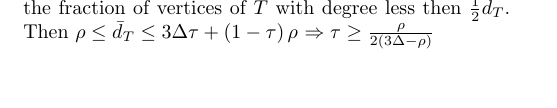
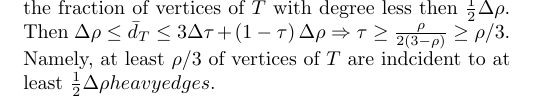
Before and after one commit to dudupo/Academic, a LaTeX document (projects/NLTES_project/ltc.tex): part of page 3 of 3, cut so that both start at the same text. Compiled offline with pdfLaTeX.

Commit message:
compiling -Mon Sep  5 06:31:49 PM IDT 2022

```diff
--- a/projects/NLTES_project/ltc.tex
+++ b/projects/NLTES_project/ltc.tex
@@ -240,9 +240,9 @@
 	  \left(\frac{\lambda^{\star}}{\eta - \frac{6|x|}{n \delta}}\right)^{2}
       \end{split}
     \end{equation*}
-    Let us call to the quantity above $\rho$ and denote by $1 - \tau$ the fraction of vertices of $ T $ with degree less then $\frac{1}{2}\bar{d}_{T} $.
- Then $ \rho \le \bar{d}_{T} \le 3\Delta\tau + \left( 1 - \tau \right) \rho  $
- $ \Rightarrow \tau \ge \frac{\rho}{2\left( 3\Delta - \rho \right)} $
+    Let us call to the quantity above $\Delta\rho$ and denote by $1 - \tau$ the fraction of vertices of $ T $ with degree less then $\frac{1}{2}\Delta\rho$.
+ Then $ \Delta\rho \le \bar{d}_{T} \le 3\Delta\tau + \left( 1 - \tau \right) \Delta\rho  $
+ $ \Rightarrow \tau \ge \frac{\rho}{2\left( 3 - \rho \right)}\ge \rho/3 $. Namely, at least $\rho/3$ of vertices of $T$ are indcident to at least $\frac{1}{2}\Delta\rho heavy edges$.
 
 \end{multicols*}
   % \printbibliography
```
Also changed, not shown: projects/pdfs/ltc.pdf.
